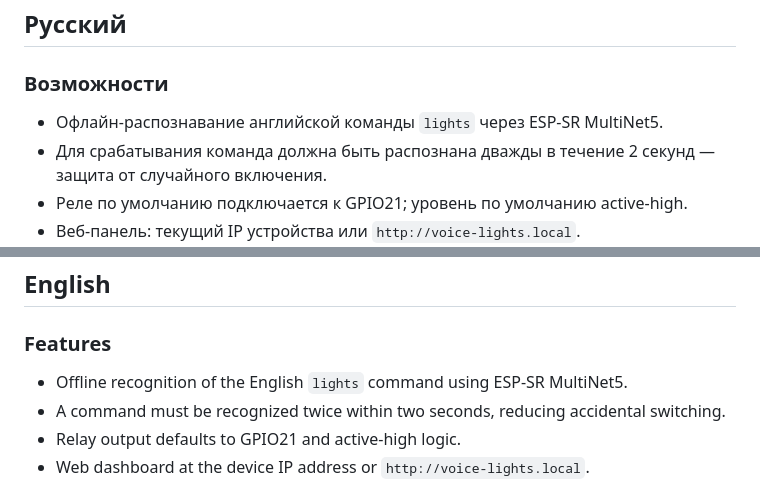
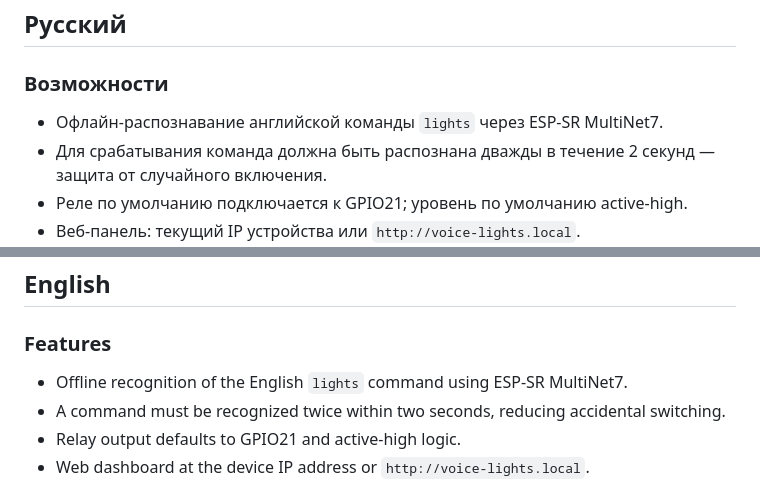
Before and after one commit to aliok123443/ESP32-S3-N16R8-INMP441-Voice-with-ESP-SR-2026, a Markdown page: README.md, 2 parts joined by grey strips. Drawn GitHub-style.

```diff
--- a/README.md
+++ b/README.md
@@ -10,7 +10,7 @@ Offline voice-controlled relay firmware for **YD-ESP32-23 (ESP32-S3 N16R8)**. It
 
 ### Возможности
 
-- Офлайн-распознавание английской команды `lights` через ESP-SR MultiNet5.
+- Офлайн-распознавание английской команды `lights` через ESP-SR MultiNet7.
 - Для срабатывания команда должна быть распознана дважды в течение 2 секунд — защита от случайного включения.
 - Реле по умолчанию подключается к GPIO21; уровень по умолчанию active-high.
 - Веб-панель: текущий IP устройства или `http://voice-lights.local`.
@@ -59,7 +59,7 @@ Offline voice-controlled relay firmware for **YD-ESP32-23 (ESP32-S3 N16R8)**. It
 
 ### Features
 
-- Offline recognition of the English `lights` command using ESP-SR MultiNet5.
+- Offline recognition of the English `lights` command using ESP-SR MultiNet7.
 - A command must be recognized twice within two seconds, reducing accidental switching.
 - Relay output defaults to GPIO21 and active-high logic.
 - Web dashboard at the device IP address or `http://voice-lights.local`.
```
